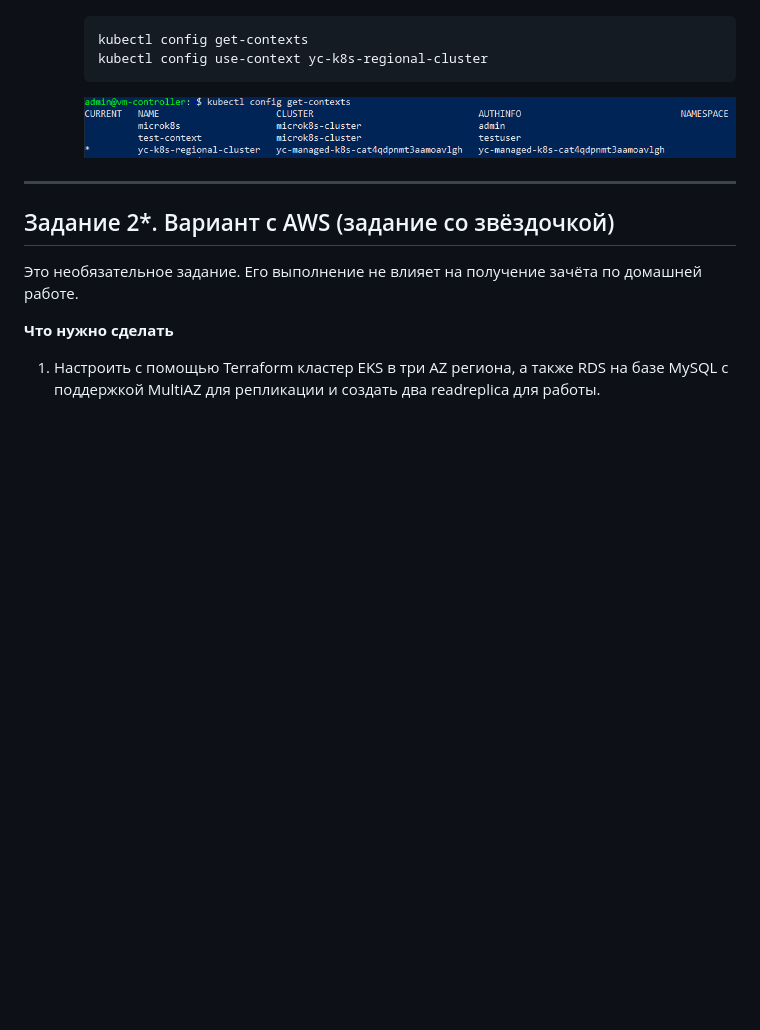
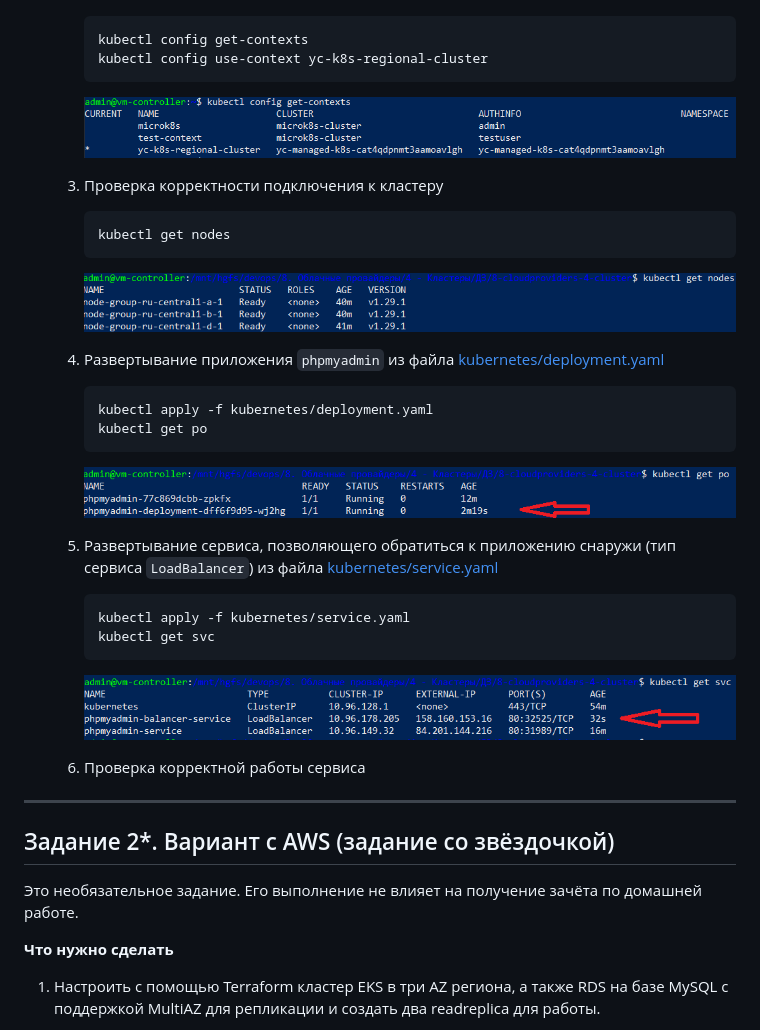
Before and after one commit to mea2k/devops, a Markdown page: 8-cloudproviders-4-cluster/readme.md, the part around the change. GitHub-like rendering; pictures changed too: 8-cloudproviders-4-cluster/images/kubectl-deployment-01.png (added), 8-cloudproviders-4-cluster/images/kubectl-nodes-01.png (added), 8-cloudproviders-4-cluster/images/kubectl-service-01.png (added); blank space fills up the shorter version.

Commit message:
Доработка задачи 8-cloudproviders-4-cluster

````diff
--- a/8-cloudproviders-4-cluster/readme.md
+++ b/8-cloudproviders-4-cluster/readme.md
@@ -138,8 +138,37 @@ __Результаты:__
         kubectl config use-context yc-k8s-regional-cluster
         ```
 
-        ![Доступные контексты кластера](images/kunectl-context-01.png)
+        ![Доступные контексты кластера](images/kubectl-context-01.png)
 
+
+    3. Проверка корректности подключения к кластеру
+
+        ```
+        kubectl get nodes
+        ```
+
+        ![Имеющиеся узлы в кластере](images/kubectl-nodes-01.png)
+
+
+    4. Развертывание приложения `phpmyadmin` из файла [kubernetes/deployment.yaml](kubernetes/deployment.yaml)
+
+        ```
+        kubectl apply -f kubernetes/deployment.yaml
+        kubectl get po
+        ```
+
+        ![Запуск приложения в кластере вручную](images/kubectl-deployment-01.png)
+
+    4. Развертывание сервиса, позволяющего обратиться к приложению снаружи (тип сервиса `LoadBalancer`) из файла [kubernetes/service.yaml](kubernetes/service.yaml)
+
+        ```
+        kubectl apply -f kubernetes/service.yaml
+        kubectl get svc
+        ```
+
+        ![Запуск сервиса приложения phpmyadmin](images/kubectl-service-01.png)
+
+    5. Проверка корректной работы сервиса
 
 
 
````
Also changed, not shown: 8-cloudproviders-4-cluster/images/kubectl-context-01.png (renamed from 8-cloudproviders-4-cluster/images/kunectl-context-01.png), 3 other files.
